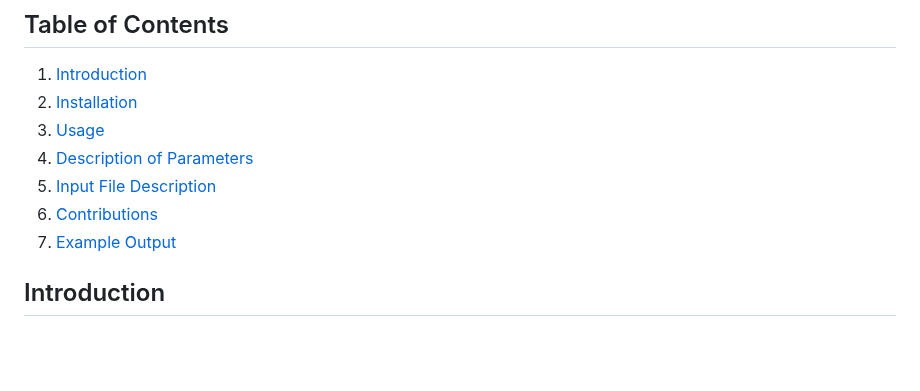
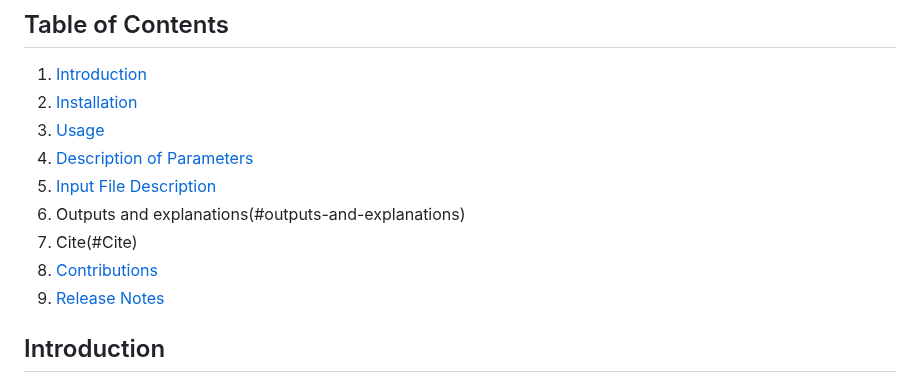
Before and after one commit to csmc-vaneykjlab/QCeltis, a Markdown page: README.md, the part around the change. Rendered like a GitHub page; blank space fills up the shorter version.

```diff
--- a/README.md
+++ b/README.md
@@ -7,8 +7,10 @@ Initial Code Source for the QC Package
 3. [Usage](#Usage)
 4. [Description of Parameters](#description-of-parameters)
 5. [Input File Description](#input-file-description)
-6. [Contributions](#contributions)
-7. [Example Output](#example-output)
+6. Outputs and explanations(#outputs-and-explanations)
+7. Cite(#Cite)
+8. [Contributions](#contributions)
+9. [Release Notes](#release-notes)
 
 ## Introduction
 
```
